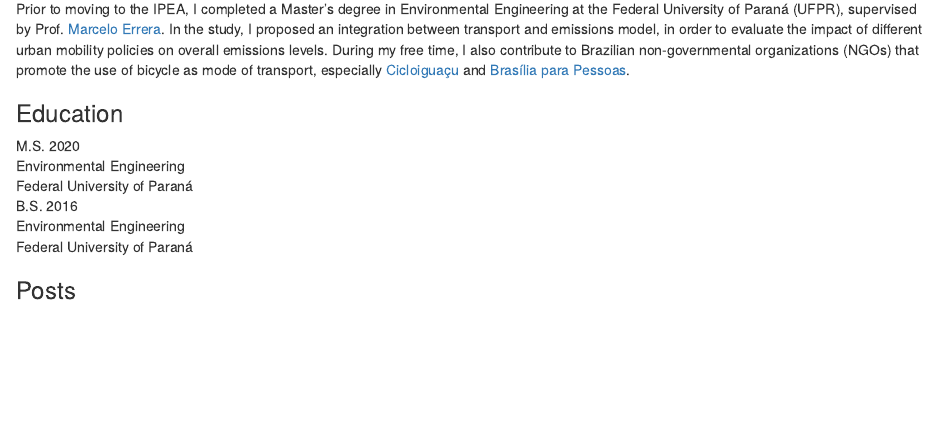
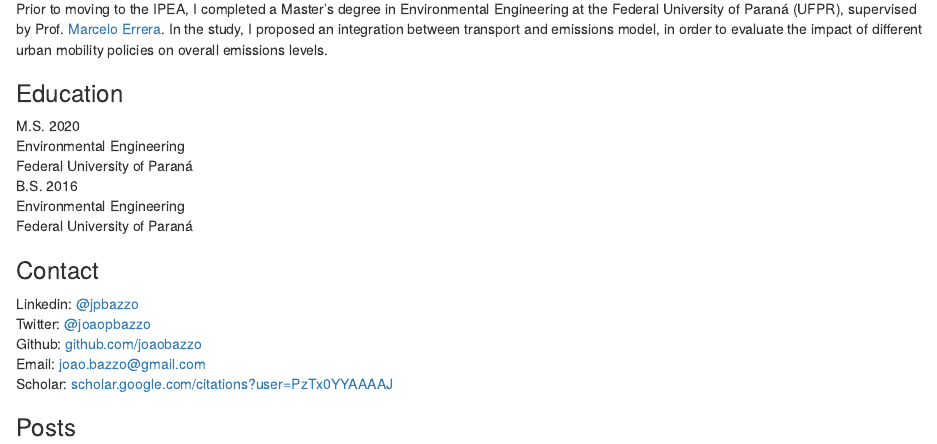
Before and after one commit to Joaobazzo/jbazzo_blogdown, an R Markdown document (content/_index.Rmarkdown): the page in a window 1100 px wide, from 360 px down. Rendered offline with R 4.5, knitr and Pandoc, with nearby package versions.

Commit message:
update content

```diff
--- a/config.yaml
+++ b/config.yaml
@@ -31,7 +31,7 @@ menu:
 
 params:
   description: "A website built through Hugo and blogdown."
-  footer: "&copy; [João Bazzo](https://joaobazzo.netlify.app/) {Year} | [Linkedin](https://linkedin.com/in/jpbazzo) | [Scholar](https://scholar.google.com/citations?user=PzTx0YYAAAAJ) | [Github](https://github.com/joaobazzo) | [Twitter](https://twitter.com/joaopbazzo) | joao.bazzo@gmail.com"
+  footer: "&copy; [João Bazzo](https://joaobazzo.netlify.app/) {Year}
 
 markup:
   highlight:
--- a/content/_index.Rmarkdown
+++ b/content/_index.Rmarkdown
@@ -15,13 +15,22 @@ I am an environmental engineer who is passionate about the interface between tra
-Prior to moving to the IPEA, I completed a Master's degree in Environmental Engineering at the Federal University of Paraná (UFPR), supervised by Prof. [Marcelo Errera](http://www.ambiental.ufpr.br/portal/professores/merrera/). In the study, I proposed an integration between transport and emissions model, in order to evaluate the impact of different urban mobility policies on overall emissions levels. During my free time, I also contribute to Brazilian non-governmental organizations (NGOs) that promote the use of bicycle as mode of transport, especially [Cicloiguaçu](https://cicloiguacu.org.br/) and [Brasília para Pessoas](https://brasiliaparapessoas.wordpress.com/).
+Prior to moving to the IPEA, I completed a Master's degree in Environmental Engineering at the Federal University of Paraná (UFPR), supervised by Prof. [Marcelo Errera](http://www.ambiental.ufpr.br/portal/professores/merrera/). In the study, I proposed an integration between transport and emissions model, in order to evaluate the impact of different urban mobility policies on overall emissions levels.
 
 ### Education
 
- M.S. 2020\
+M.S. 2020\
 Environmental Engineering\
 Federal University of Paraná\
- B.S. 2016\
+B.S. 2016\
 Environmental Engineering\
-Federal University of Paraná
+Federal University of Paraná\
+
+### Contact
+
+Linkedin: [\@jpbazzo](https://linkedin.com/in/jpbazzo) \
+Twitter: [\@joaopbazzo](https://twitter.com/joaopbazzo)\
+Github: [github.com/joaobazzo](https://github.com/joaobazzo)\
+Email: [joao.bazzo\@gmail.com](mailto:joao.bazzo@gmail.com)\
+Scholar: [scholar.google.com/citations?user=PzTx0YYAAAAJ](https://scholar.google.com/citations?user=PzTx0YYAAAAJ)\
 
 ### Posts
+
 <!-- All pages not under the root directory of the website are listed below. You can also visit the list page of a single section, e.g., [posts](/post/), or [notes](/note/). See the [About](/about/) page for the usage of this theme. -->
```
Also changed, not shown: content/_index.html (added), content/_index.Rmarkdown (4 more changed lines).
